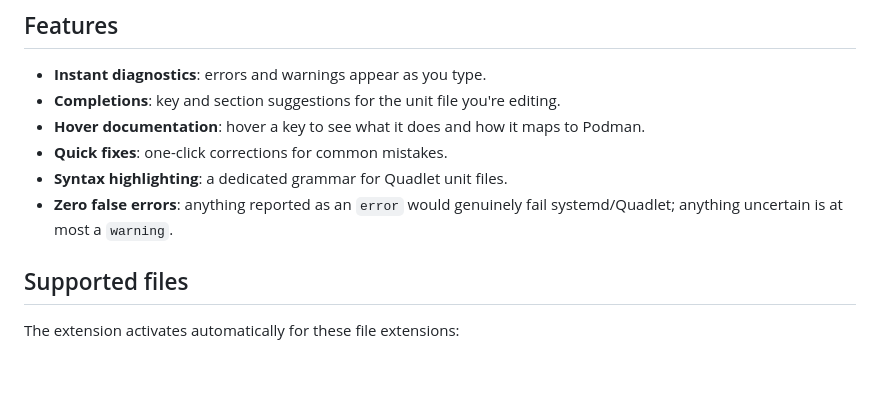
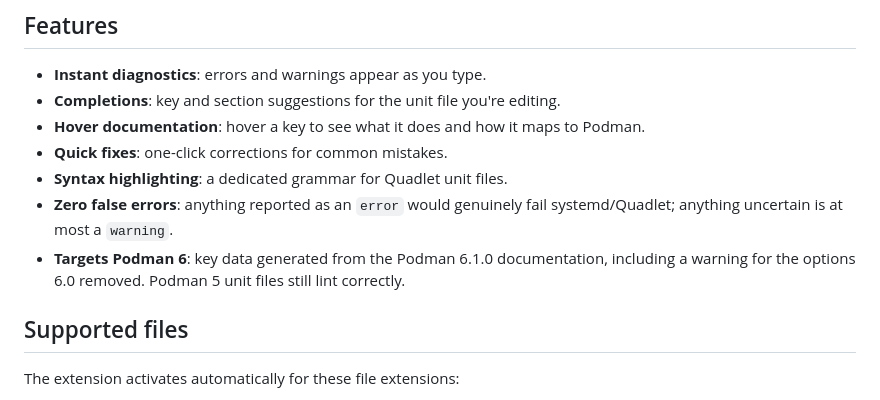
Before and after one commit to karoltheguy/quadlet-lint, a Markdown page: extensions/vscode/README.md, the part around the change. Drawn GitHub-style; blank space fills up the shorter version.

```diff
--- a/extensions/vscode/README.md
+++ b/extensions/vscode/README.md
@@ -25,6 +25,7 @@ Catch configuration errors before deployment with real-time Podman [Quadlet](htt
 - **Quick fixes**: one-click corrections for common mistakes.
 - **Syntax highlighting**: a dedicated grammar for Quadlet unit files.
 - **Zero false errors**: anything reported as an `error` would genuinely fail systemd/Quadlet; anything uncertain is at most a `warning`.
+- **Targets Podman 6**: key data generated from the Podman 6.1.0 documentation, including a warning for the options 6.0 removed. Podman 5 unit files still lint correctly.
 
 ## Supported files
 
```
Also changed, not shown: README.md (+2 -0 lines).
